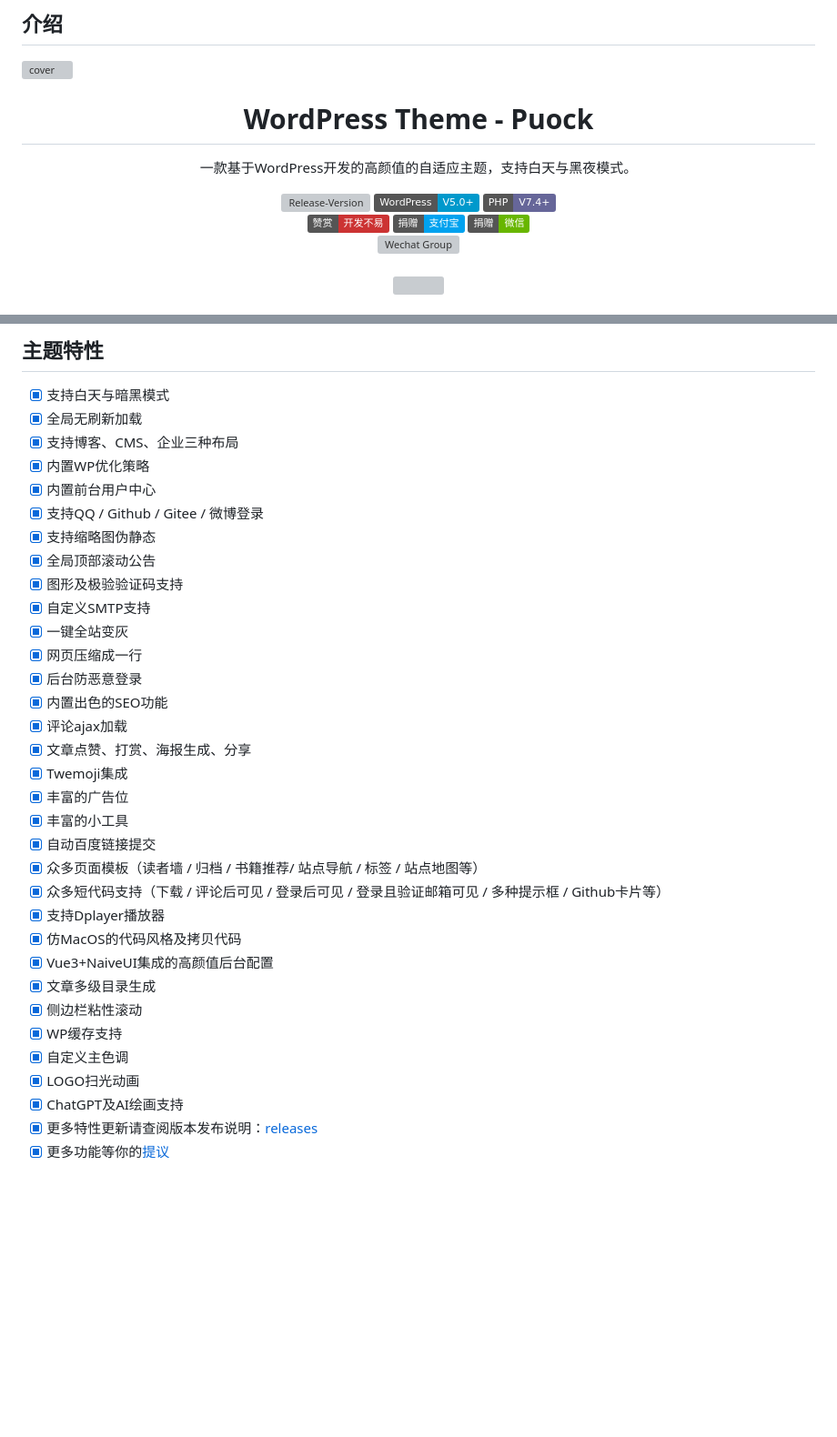
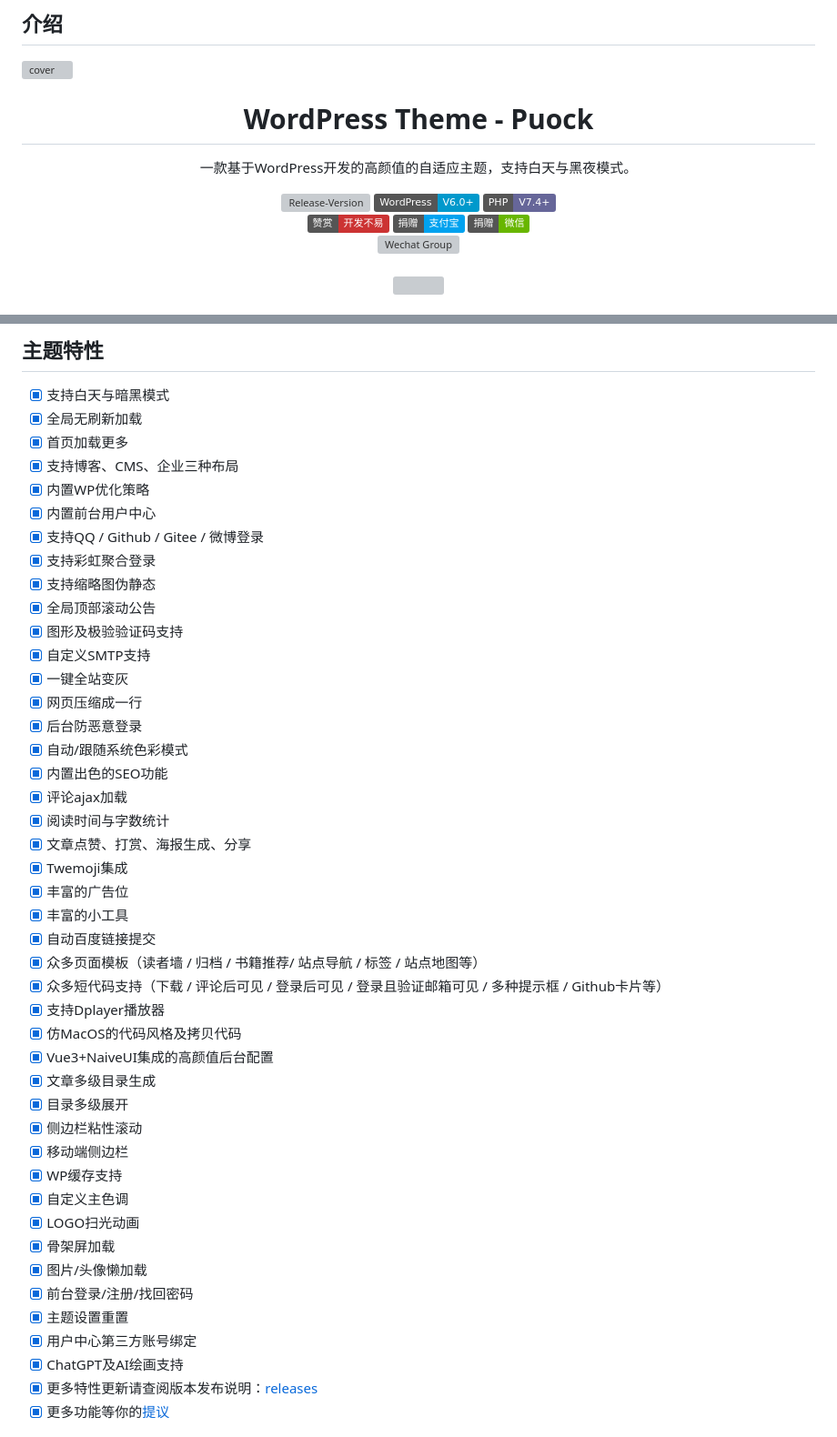
Before and after one commit to Licoy/wordpress-theme-puock, a Markdown page: README.md, 2 parts joined by grey strips. Shown at 91% size. Drawn GitHub-style; badges without logos; blank space fills up the shorter version; grey boxes are pictures that could not be loaded.

```diff
--- a/README.md
+++ b/README.md
@@ -15,7 +15,7 @@
         <img src="https://img.shields.io/github/v/release/Licoy/wordpress-theme-puock.svg?logo=git" alt="Release-Version">
       </a>
     <a target="_blank" href="https://github.com/Licoy/wordpress-theme-puock">
-        <img src="https://img.shields.io/badge/WordPress-V5.0+-0099CC.svg?logo=wordpress" alt="WordPress-Version">
+        <img src="https://img.shields.io/badge/WordPress-V6.0+-0099CC.svg?logo=wordpress" alt="WordPress-Version">
       </a>
     <a target="_blank" href="https://github.com/Licoy/wordpress-theme-puock">
         <img src="https://img.shields.io/badge/PHP-V7.4+-666699.svg?logo=php" alt="PHP-Version">
@@ -63,10 +63,12 @@
 
 - [x] 支持白天与暗黑模式
 - [x] 全局无刷新加载
+- [x] 首页加载更多
 - [x] 支持博客、CMS、企业三种布局
 - [x] 内置WP优化策略
 - [x] 内置前台用户中心
 - [x] 支持QQ / Github / Gitee / 微博登录
+- [x] 支持彩虹聚合登录
 - [x] 支持缩略图伪静态
 - [x] 全局顶部滚动公告
 - [x] 图形及极验验证码支持
@@ -74,8 +76,10 @@
 - [x] 一键全站变灰
 - [x] 网页压缩成一行
 - [x] 后台防恶意登录
+- [x] 自动/跟随系统色彩模式
 - [x] 内置出色的SEO功能
 - [x] 评论ajax加载
+- [x] 阅读时间与字数统计
 - [x] 文章点赞、打赏、海报生成、分享
 - [x] Twemoji集成
 - [x] 丰富的广告位
@@ -87,10 +91,17 @@
 - [x] 仿MacOS的代码风格及拷贝代码
 - [x] Vue3+NaiveUI集成的高颜值后台配置
 - [x] 文章多级目录生成
+- [x] 目录多级展开
 - [x] 侧边栏粘性滚动
+- [x] 移动端侧边栏
 - [x] WP缓存支持
 - [x] 自定义主色调
 - [x] LOGO扫光动画
+- [x] 骨架屏加载
+- [x] 图片/头像懒加载
+- [x] 前台登录/注册/找回密码
+- [x] 主题设置重置
+- [x] 用户中心第三方账号绑定
 - [x] ChatGPT及AI绘画支持
 - [x] 更多特性更新请查阅版本发布说明：[releases](https://github.com/Licoy/wordpress-theme-puock/releases)
 - [x] 更多功能等你的[提议](https://github.com/Licoy/wordpress-theme-puock/issues)
```
Also changed, not shown: README_EN.md (+12 -1 lines).
